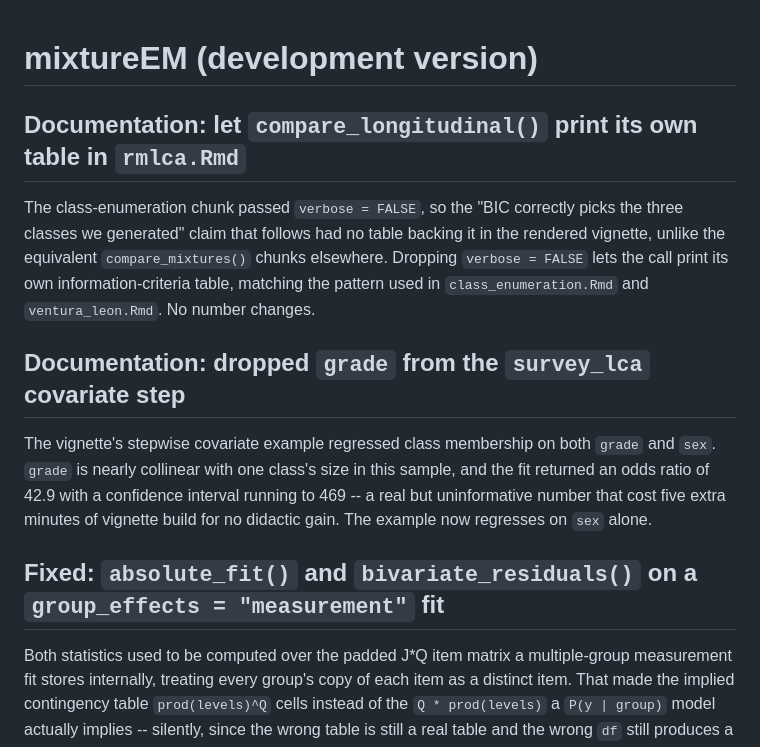
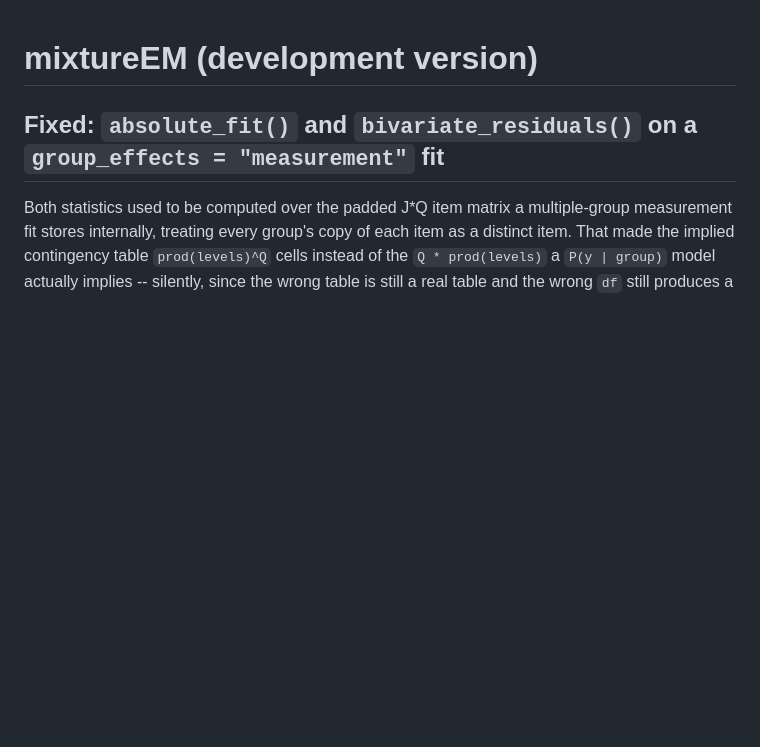
Before and after one commit to pdvalencia/mixtureEM, a Markdown page: NEWS.md, the part around the change. GitHub-like rendering; blank space fills up the shorter version.

Commit message:
Remove NEWS entries the last two commits should not have added
The roadmap for this batch of vignette corrections is explicit that
the grade drop and the compare_longitudinal() verbose fix are each too
small to warrant a NEWS entry. Both got one anyway; this removes them.
Nothing about the vignettes themselves changes here.

```diff
--- a/NEWS.md
+++ b/NEWS.md
@@ -1,22 +1,4 @@
 # mixtureEM (development version)
-
-## Documentation: let `compare_longitudinal()` print its own table in `rmlca.Rmd`
-
-The class-enumeration chunk passed `verbose = FALSE`, so the "BIC correctly
-picks the three classes we generated" claim that follows had no table
-backing it in the rendered vignette, unlike the equivalent
-`compare_mixtures()` chunks elsewhere. Dropping `verbose = FALSE` lets the
-call print its own information-criteria table, matching the pattern used
-in `class_enumeration.Rmd` and `ventura_leon.Rmd`. No number changes.
-
-## Documentation: dropped `grade` from the `survey_lca` covariate step
-
-The vignette's stepwise covariate example regressed class membership on
-both `grade` and `sex`. `grade` is nearly collinear with one class's size in
-this sample, and the fit returned an odds ratio of 42.9 with a confidence
-interval running to 469 -- a real but uninformative number that cost five
-extra minutes of vignette build for no didactic gain. The example now
-regresses on `sex` alone.
 
 ## Fixed: `absolute_fit()` and `bivariate_residuals()` on a `group_effects = "measurement"` fit
 
```
